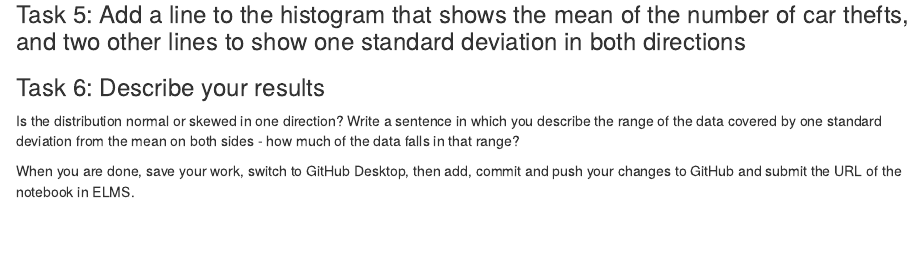
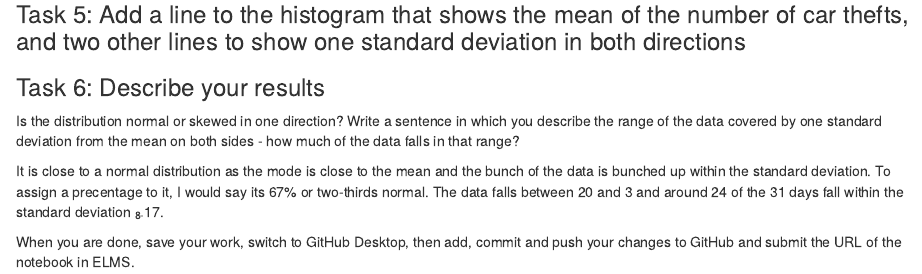
Before and after one commit to chaseking731/jour405_spring26, an R Markdown document (activities/CarThefts.Rmd): the page in a window 1100 px wide, from 1020 px down. Rendered offline with R 4.5, knitr and Pandoc, with nearby package versions; some code elsewhere in the file could not run offline.

Commit message:
Update CarThefts.Rmd

```diff
--- a/activities/CarThefts.Rmd
+++ b/activities/CarThefts.Rmd
@@ -46,6 +46,6 @@ car_thefts |>
 
 Is the distribution normal or skewed in one direction? Write a sentence in which you describe the range of the data covered by one standard deviation from the mean on both sides - how much of the data falls in that range?
 
-
+It is close to a normal distribution as the mode is close to the mean and the bunch of the data is bunched up within the standard deviation. To assign a precentage to it, I would say its 67% or two-thirds normal. The data falls between 20 and 3 and around 24 of the 31 days fall within the standard deviation ~8-~17.
 
 When you are done, save your work, switch to GitHub Desktop, then add, commit and push your changes to GitHub and submit the URL of the notebook in ELMS.
```
